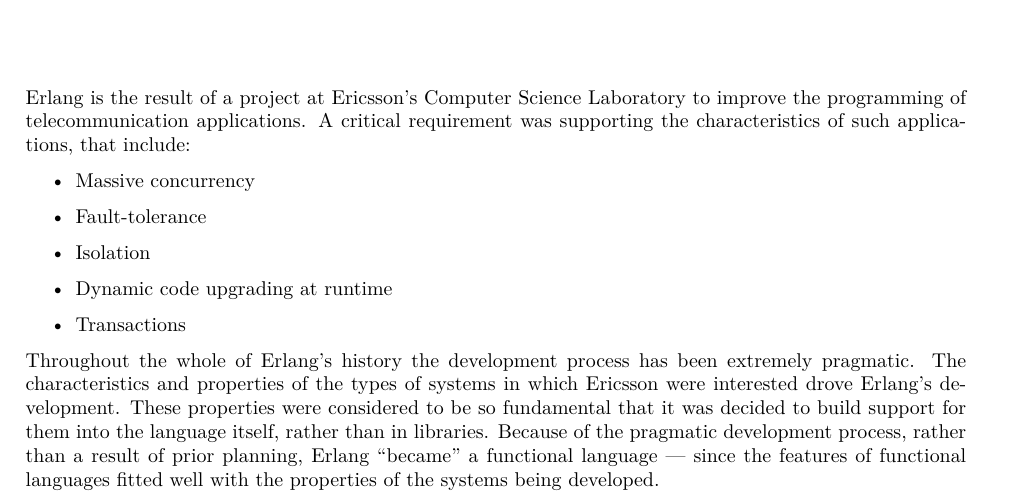
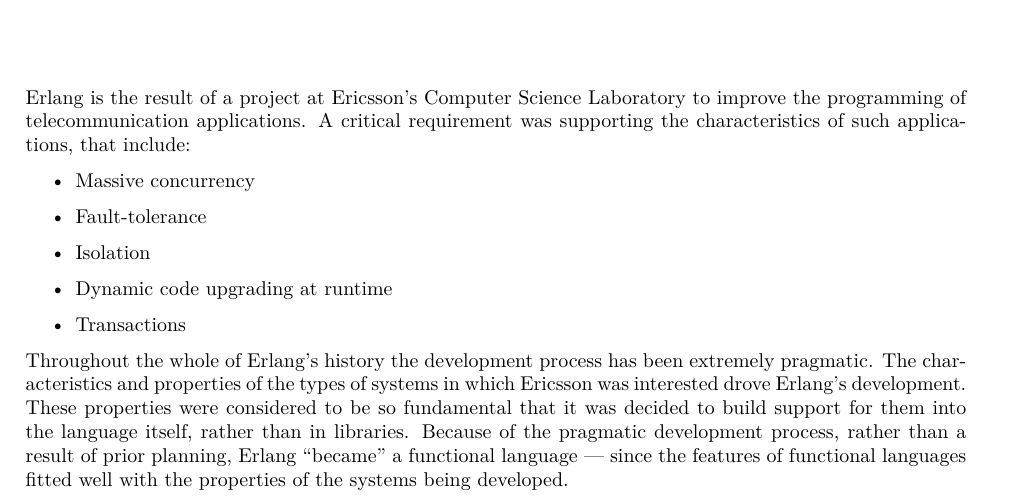
Before and after one commit to esl/erlang-handbook, a LaTeX thesis (ErlangHandbook.tex, which reads chapters/01-background.tex): part of page 6 of 45, cut so that both start at the same text. Compiled offline with XeLaTeX.

Commit message:
Corrected grammar

```diff
--- a/chapters/01-background.tex
+++ b/chapters/01-background.tex
@@ -19,7 +19,7 @@
 
 Throughout the whole of Erlang's history the development process has
 been extremely pragmatic. The characteristics and properties of the
-types of systems in which Ericsson were interested drove Erlang's
+types of systems in which Ericsson was interested drove Erlang's
 development.  These properties were considered to be so
 fundamental that it was decided to build support for them into the
 language itself, rather than in libraries.  Because of the pragmatic development
```
